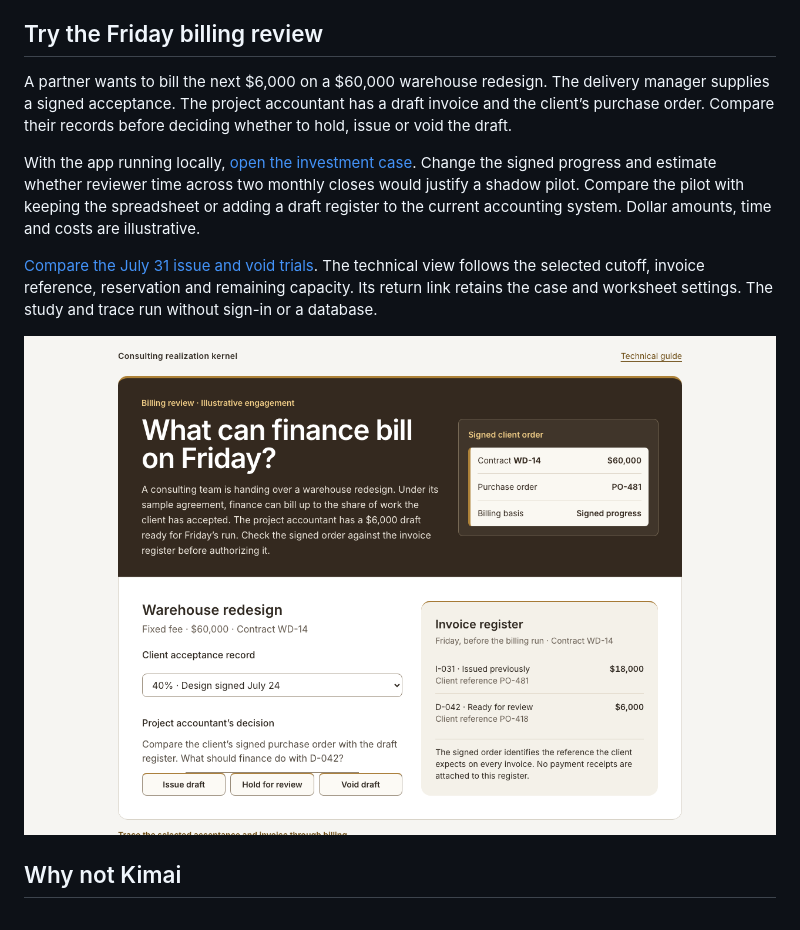
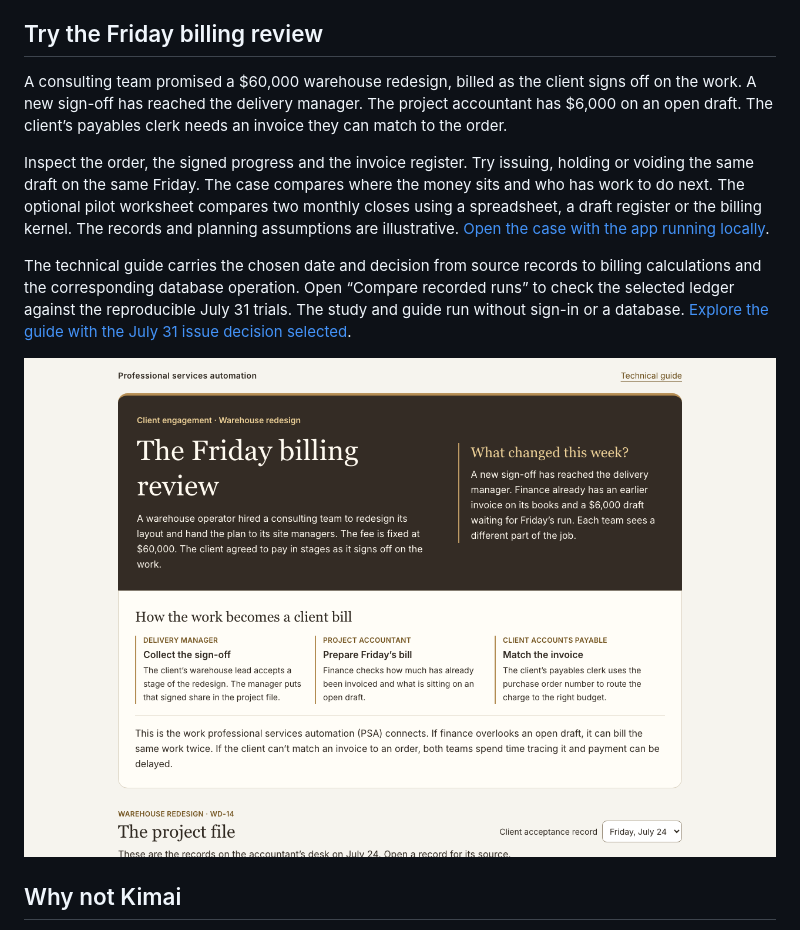
Before and after one commit to SafetyMP/Professional-Service-Automation, a Markdown page: README.md, the part around one of its changes. Drawn GitHub-style; pictures changed too: docs/images/friday-billing-review.png.

Commit message:
Follow the client sign-off through the Friday billing decision

```diff
--- a/README.md
+++ b/README.md
@@ -10,9 +10,9 @@ Approved consulting time becomes utilization, WIP dollars, a draft milestone or
 
 ## Try the Friday billing review
 
-A partner wants to bill the next $6,000 on a $60,000 warehouse redesign. The delivery manager supplies a signed acceptance. The project accountant has a draft invoice and the client’s purchase order. Compare their records before deciding whether to hold, issue or void the draft.
+A consulting team promised a $60,000 warehouse redesign, billed as the client signs off on the work. A new sign-off has reached the delivery manager. The project accountant has $6,000 on an open draft. The client’s payables clerk needs an invoice they can match to the order.
 
-With the app running locally, [open the investment case](http://localhost:3005/case). Change the signed progress and estimate whether reviewer time across two monthly closes would justify a shadow pilot. Compare the pilot with keeping the spreadsheet or adding a draft register to the current accounting system. Dollar amounts, time and costs are illustrative.
+Inspect the order, the signed progress and the invoice register. Try issuing, holding or voiding the same draft on the same Friday. The case compares where the money sits and who has work to do next. The optional pilot worksheet compares two monthly closes using a spreadsheet, a draft register or the billing kernel. The records and planning assumptions are illustrative. [Open the case with the app running locally](http://localhost:3005/case).
 
-[Compare the July 31 issue and void trials](http://localhost:3005/case/technical?progress=50&treatment=issue&trial=voided#selected). The technical view follows the selected cutoff, invoice reference, reservation and remaining capacity. Its return link retains the case and worksheet settings. The study and trace run without sign-in or a database.
+The technical guide carries the chosen date and decision from source records to billing calculations and the corresponding database operation. Open “Compare recorded runs” to check the selected ledger against the reproducible July 31 trials. The study and guide run without sign-in or a database. [Explore the guide with the July 31 issue decision selected](http://localhost:3005/case/technical?progress=50&treatment=issue&trial=voided#selected).
 
```
Also changed, not shown: other parts of README.md (+1 -1 lines), 9 other files.
